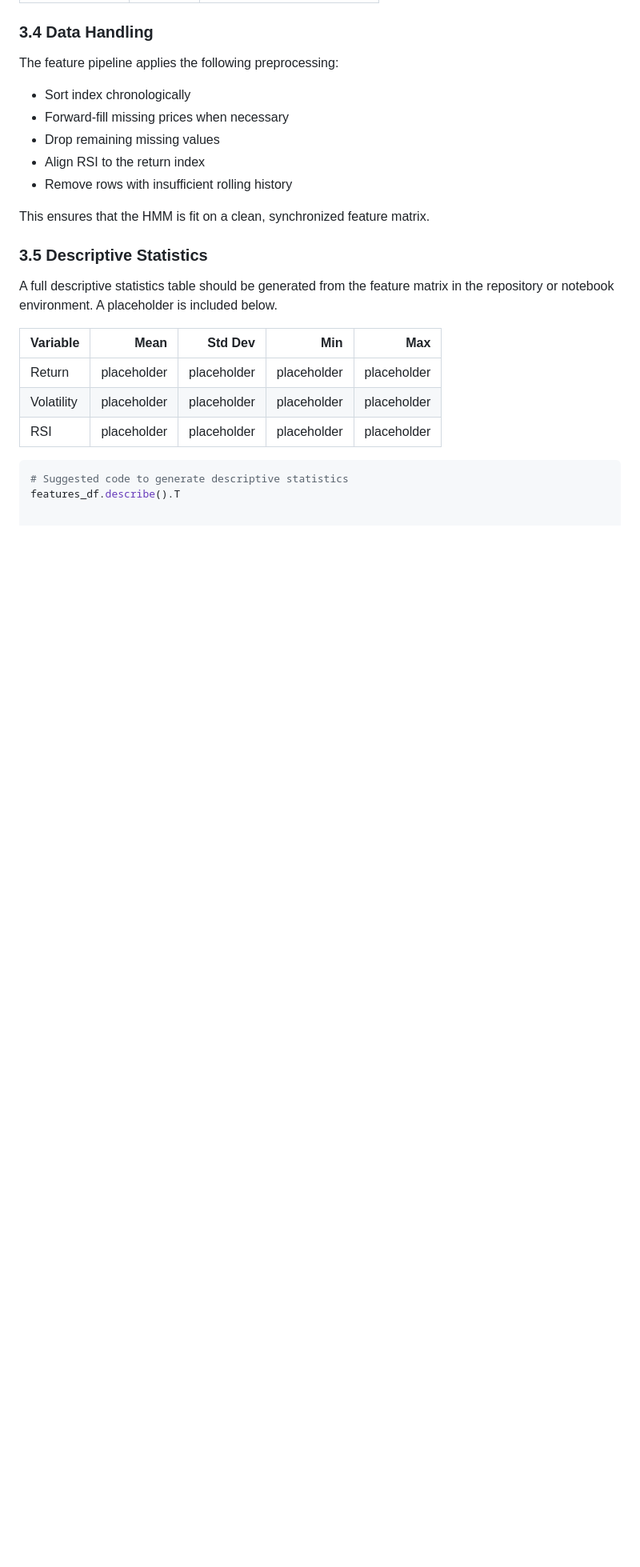
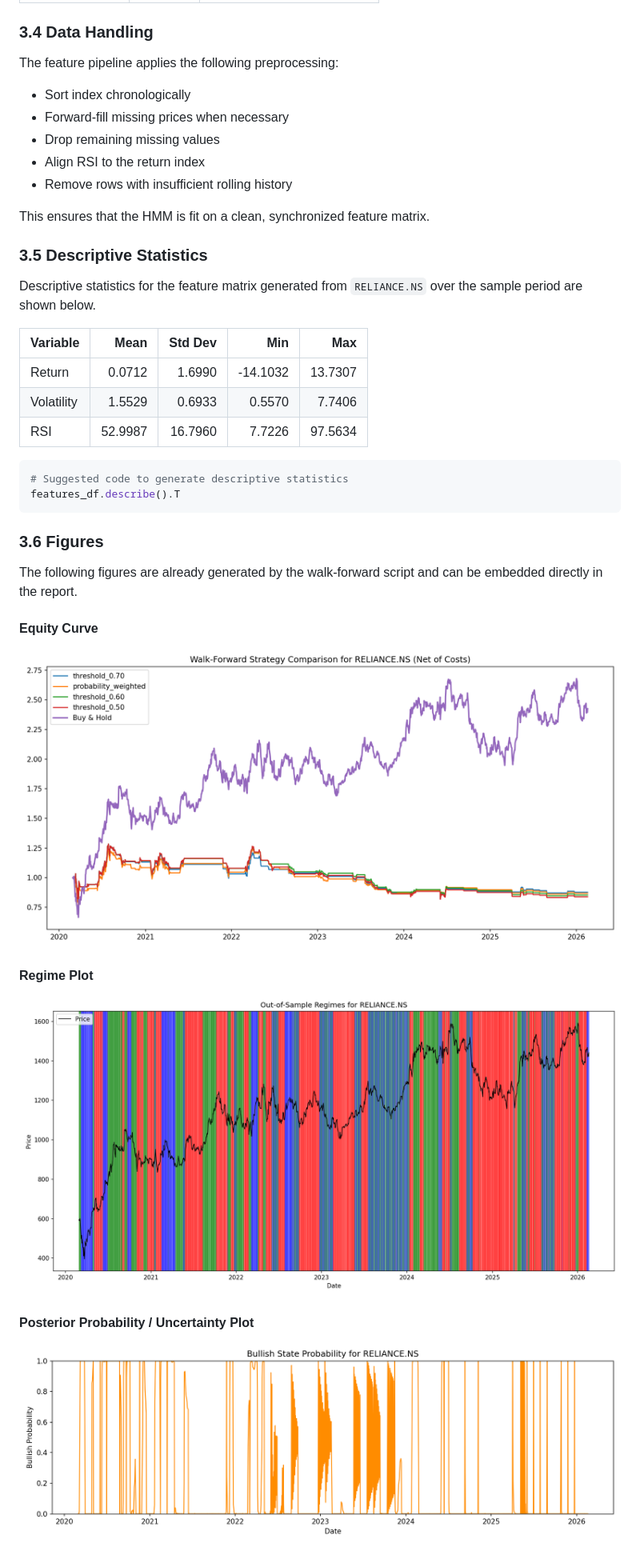
Before and after one commit to ojasraverkar/market_regime_detection, a Markdown page: REPORT.md, the part around the change. Shown at 80% size. Drawn GitHub-style; blank space fills up the shorter version.

````diff
--- a/REPORT.md
+++ b/REPORT.md
@@ -76,14 +76,28 @@ This ensures that the HMM is fit on a clean, synchronized feature matrix.
 
 ### 3.5 Descriptive Statistics
 
-A full descriptive statistics table should be generated from the feature matrix in the repository or notebook environment. A placeholder is included below.
+Descriptive statistics for the feature matrix generated from `RELIANCE.NS` over the sample period are shown below.
 
 | Variable | Mean | Std Dev | Min | Max |
 |---|---:|---:|---:|---:|
-| Return | placeholder | placeholder | placeholder | placeholder |
-| Volatility | placeholder | placeholder | placeholder | placeholder |
-| RSI | placeholder | placeholder | placeholder | placeholder |
+| Return | 0.0712 | 1.6990 | -14.1032 | 13.7307 |
+| Volatility | 1.5529 | 0.6933 | 0.5570 | 7.7406 |
+| RSI | 52.9987 | 16.7960 | 7.7226 | 97.5634 |
 
 ```python
 # Suggested code to generate descriptive statistics
 features_df.describe().T
+```
+
+### 3.6 Figures
+
+The following figures are already generated by the walk-forward script and can be embedded directly in the report.
+
+#### Equity Curve
+![Equity curve](outputs/figures/walk_forward_equity_RELIANCE_NS_1250_20.png)
+
+#### Regime Plot
+![Regime plot](outputs/figures/walk_forward_regimes_RELIANCE_NS_1250_20.png)
+
+#### Posterior Probability / Uncertainty Plot
+![Probability plot](outputs/figures/walk_forward_probs_RELIANCE_NS_1250_20.png)
````
